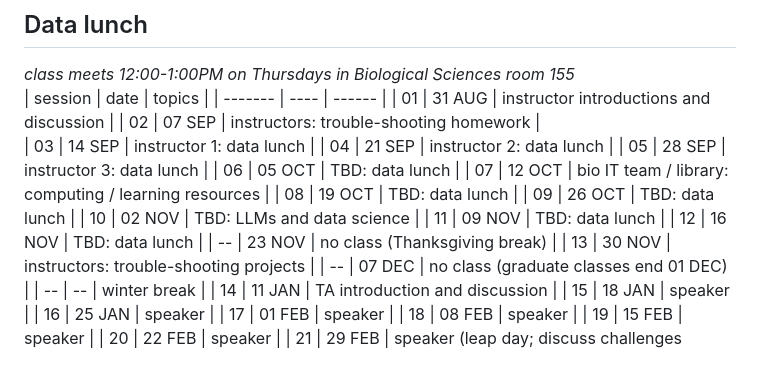
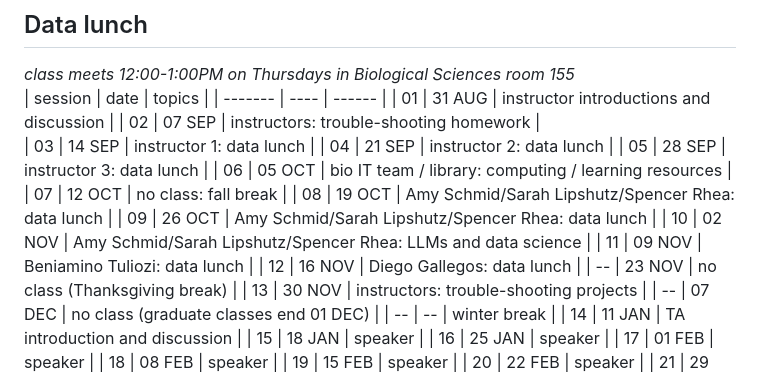
Before and after one commit to Bio724D/Bio724D_2023_2024, a Markdown page: draft_schedule.md, the part around the change. Rendered like a GitHub page.

Commit message:
Update draft_schedule.md
Added fall lunches

```diff
--- a/draft_schedule.md
+++ b/draft_schedule.md
@@ -48,13 +48,13 @@
 | 03 | 14 SEP | instructor 1: data lunch |
 | 04 | 21 SEP | instructor 2: data lunch |
 | 05 | 28 SEP | instructor 3: data lunch |
-| 06 | 05 OCT | TBD: data lunch |
-| 07 | 12 OCT | bio IT team / library: computing / learning resources |
-| 08 | 19 OCT | TBD: data lunch |
-| 09 | 26 OCT | TBD: data lunch |
-| 10 | 02 NOV | TBD: LLMs and data science  |
-| 11 | 09 NOV | TBD: data lunch |
-| 12 | 16 NOV | TBD: data lunch |
+| 06 | 05 OCT | bio IT team / library: computing / learning resources |
+| 07 | 12 OCT | no class: fall break |
+| 08 | 19 OCT | Amy Schmid/Sarah Lipshutz/Spencer Rhea: data lunch |
+| 09 | 26 OCT | Amy Schmid/Sarah Lipshutz/Spencer Rhea: data lunch |
+| 10 | 02 NOV | Amy Schmid/Sarah Lipshutz/Spencer Rhea: LLMs and data science  |
+| 11 | 09 NOV | Beniamino Tuliozi: data lunch |
+| 12 | 16 NOV | Diego Gallegos: data lunch |
 | -- | 23 NOV | no class (Thanksgiving break) |
 | 13 | 30 NOV | instructors: trouble-shooting projects |
 | -- | 07 DEC | no class (graduate classes end 01 DEC) |
```
